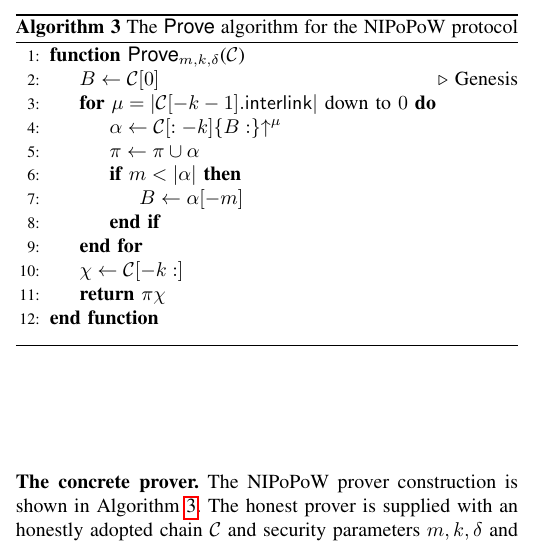
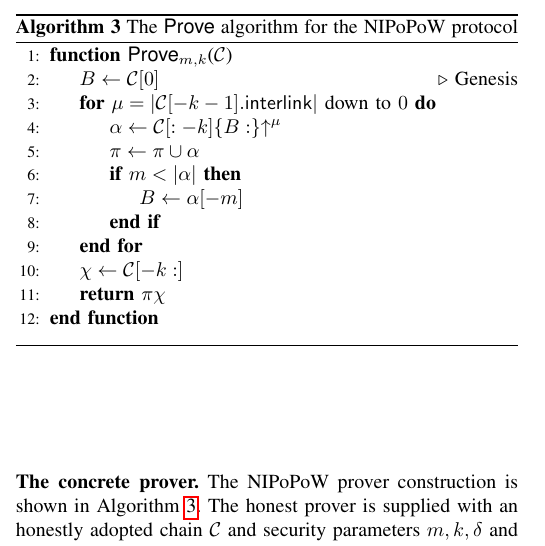
Before and after one commit to dionyziz/popow, a LaTeX paper (whitepaper/nipopows-ndss.tex, which reads whitepaper/algorithms/alg.nipopow-prover.tex): part of one column of page 6 of 14, cut so that both start at the same text. Compiled offline with pdfLaTeX.

Commit message:
Remove unused parameter delta

```diff
--- a/whitepaper/algorithms/alg.nipopow-prover.tex
+++ b/whitepaper/algorithms/alg.nipopow-prover.tex
@@ -2,7 +2,7 @@
     \caption{\label{alg.nipopow-prover}The \textsf{Prove} algorithm
     for the NIPoPoW protocol}
     \begin{algorithmic}[1]
-        \Function{\sf Prove$_{m,k,\delta}$}{$\chain$}
+        \Function{\sf Prove$_{m,k}$}{$\chain$}
             \Let{B}{\chain[0]}
             \Comment{Genesis}
             \For{$\mu = |\chain[-k-1].\mathsf{interlink}|$ down to $0$}
```
